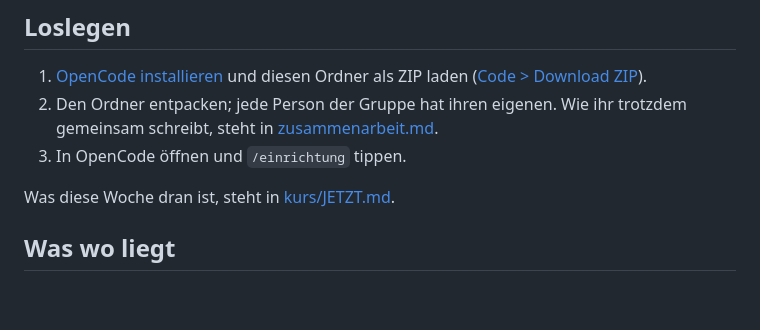
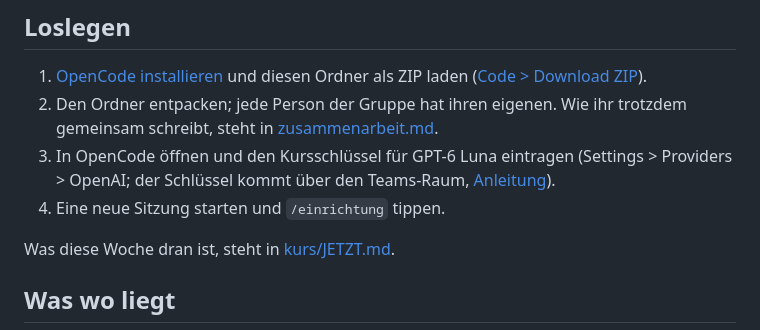
Before and after one commit to winf-hsos/pvp-kurs, a Markdown page: README.md, the part around the change. Drawn GitHub-style; blank space fills up the shorter version.

Commit message:
Schlüssel vor /einrichtung: ohne ihn antwortet das Kursmodell nicht
Co-Authored-By: Claude Opus 5.5 <noreply@anthropic.com>

```diff
--- a/README.md
+++ b/README.md
@@ -8,7 +8,8 @@ In diesem Ordner schreibt eure Gruppe ihr Exposé, zusammen mit einem KI-Assiste
 
 1. [OpenCode installieren](kurs/anleitungen/installation.md) und diesen Ordner als ZIP laden ([Code > Download ZIP](https://github.com/winf-hsos/pvp-kurs/archive/refs/heads/main.zip)).
 2. Den Ordner entpacken; jede Person der Gruppe hat ihren eigenen. Wie ihr trotzdem gemeinsam schreibt, steht in [zusammenarbeit.md](kurs/anleitungen/zusammenarbeit.md).
-3. In OpenCode öffnen und `/einrichtung` tippen.
+3. In OpenCode öffnen und den Kursschlüssel für GPT-6 Luna eintragen (Settings > Providers > OpenAI; der Schlüssel kommt über den Teams-Raum, [Anleitung](kurs/anleitungen/installation.md)).
+4. Eine neue Sitzung starten und `/einrichtung` tippen.
 
 Was diese Woche dran ist, steht in [kurs/JETZT.md](kurs/JETZT.md).
 
```
Also changed, not shown: .opencode/commands/einrichtung.md (+1 -1 lines), kurs/anleitungen/installation.md (+1 -1 lines).
